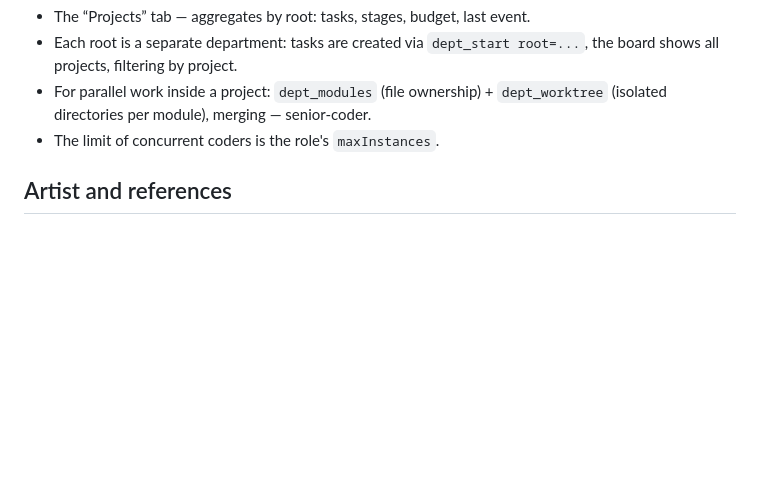
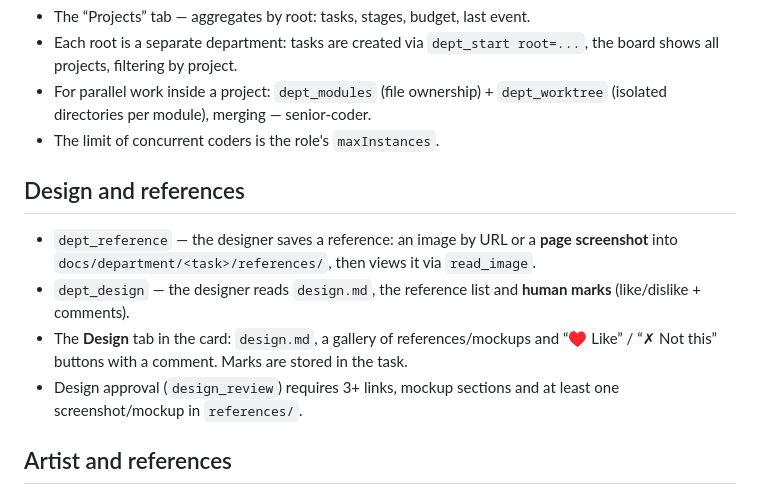
Before and after one commit to Vldimirus/dsh-department, a Markdown page: README.md, the part around the change. Rendered like a GitHub page; blank space fills up the shorter version.

```diff
--- a/README.md
+++ b/README.md
@@ -276,6 +276,17 @@ A question to the human does not stop the work:
   (isolated directories per module), merging — senior-coder.
 - The limit of concurrent coders is the role's `maxInstances`.
 
+## Design and references
+
+- `dept_reference` — the designer saves a reference: an image by URL or a **page screenshot**
+  into `docs/department/<task>/references/`, then views it via `read_image`.
+- `dept_design` — the designer reads `design.md`, the reference list and **human marks**
+  (like/dislike + comments).
+- The **Design** tab in the card: `design.md`, a gallery of references/mockups and
+  “♥ Like” / “✗ Not this” buttons with a comment. Marks are stored in the task.
+- Design approval (`design_review`) requires 3+ links, mockup sections and at least one
+  screenshot/mockup in `references/`.
+
 ## Artist and references
 
 - `dept_art` draws on a character grid: input — `rows` (character = pixel) and `palette`
```
Also changed, not shown: README.ru.md (+11 -0 lines), docs/candidates/reference-example.png (added), 9 other files.
